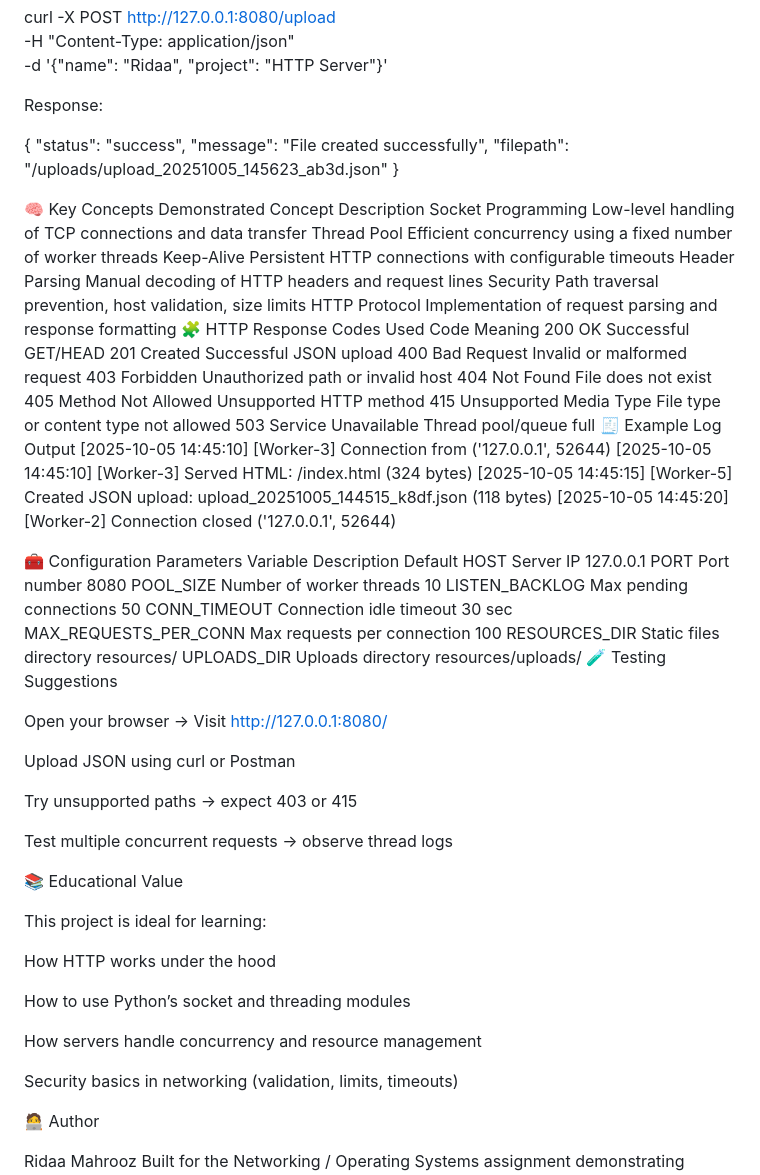
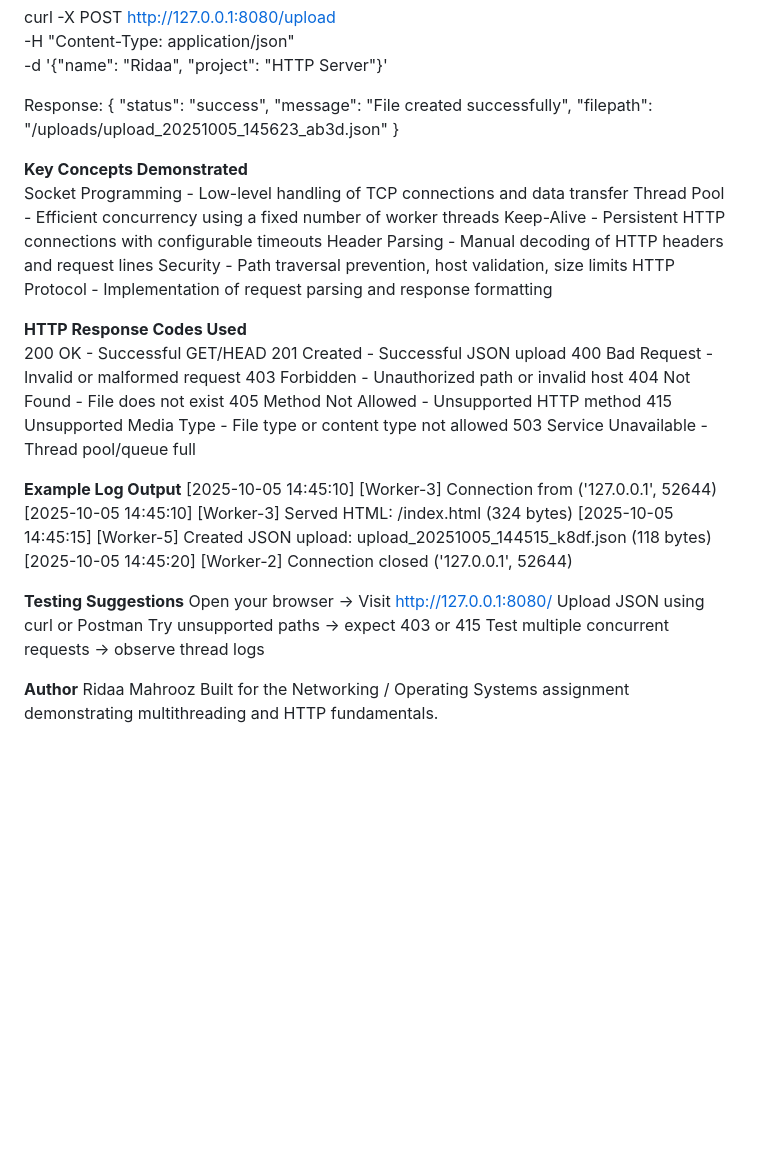
Before and after one commit to Ridaa10394/Muti-Threaded-HTTPServer, a Markdown page: README.md, the part around one of its changes. GitHub-like rendering; blank space fills up the shorter version.

```diff
--- a/README.md
+++ b/README.md
@@ -105,68 +96,40 @@ curl -X POST http://127.0.0.1:8080/upload \
 Response:
-
 {
   "status": "success",
   "message": "File created successfully",
   "filepath": "/uploads/upload_20251005_145623_ab3d.json"
 }
 
-🧠 Key Concepts Demonstrated
-Concept	Description
-Socket Programming	Low-level handling of TCP connections and data transfer
-Thread Pool	Efficient concurrency using a fixed number of worker threads
-Keep-Alive	Persistent HTTP connections with configurable timeouts
-Header Parsing	Manual decoding of HTTP headers and request lines
-Security	Path traversal prevention, host validation, size limits
-HTTP Protocol	Implementation of request parsing and response formatting
-🧩 HTTP Response Codes Used
-Code	Meaning
-200 OK	Successful GET/HEAD
-201 Created	Successful JSON upload
-400 Bad Request	Invalid or malformed request
-403 Forbidden	Unauthorized path or invalid host
-404 Not Found	File does not exist
-405 Method Not Allowed	Unsupported HTTP method
-415 Unsupported Media Type	File type or content type not allowed
-503 Service Unavailable	Thread pool/queue full
-🧾 Example Log Output
+**Key Concepts Demonstrated**
+Socket Programming - Low-level handling of TCP connections and data transfer
+Thread Pool - Efficient concurrency using a fixed number of worker threads
+Keep-Alive - Persistent HTTP connections with configurable timeouts
+Header Parsing - Manual decoding of HTTP headers and request lines
+Security - Path traversal prevention, host validation, size limits
+HTTP Protocol - Implementation of request parsing and response formatting
+
+**HTTP Response Codes Used**
+200 OK - Successful GET/HEAD
+201 Created - Successful JSON upload
+400 Bad Request - Invalid or malformed request
+403 Forbidden - Unauthorized path or invalid host
+404 Not Found - File does not exist
+405 Method Not Allowed - Unsupported HTTP method
+415 Unsupported Media Type - File type or content type not allowed
+503 Service Unavailable - Thread pool/queue full
+
+**Example Log Output**
 [2025-10-05 14:45:10] [Worker-3] Connection from ('127.0.0.1', 52644)
 [2025-10-05 14:45:10] [Worker-3] Served HTML: /index.html (324 bytes)
 [2025-10-05 14:45:15] [Worker-5] Created JSON upload: upload_20251005_144515_k8df.json (118 bytes)
 [2025-10-05 14:45:20] [Worker-2] Connection closed ('127.0.0.1', 52644)
 
-🧰 Configuration Parameters
-Variable	Description	Default
-HOST	Server IP	127.0.0.1
-PORT	Port number	8080
-POOL_SIZE	Number of worker threads	10
-LISTEN_BACKLOG	Max pending connections	50
-CONN_TIMEOUT	Connection idle timeout	30 sec
-MAX_REQUESTS_PER_CONN	Max requests per connection	100
-RESOURCES_DIR	Static files directory	resources/
-UPLOADS_DIR	Uploads directory	resources/uploads/
-🧪 Testing Suggestions
-
+**Testing Suggestions**
 Open your browser → Visit http://127.0.0.1:8080/
-
 Upload JSON using curl or Postman
-
 Try unsupported paths → expect 403 or 415
-
 Test multiple concurrent requests → observe thread logs
 
-📚 Educational Value
-
-This project is ideal for learning:
-
-How HTTP works under the hood
-
-How to use Python’s socket and threading modules
-
-How servers handle concurrency and resource management
-
-Security basics in networking (validation, limits, timeouts)
-
-🧑‍💻 Author
-
+**Author**
 Ridaa Mahrooz
 Built for the Networking / Operating Systems assignment demonstrating multithreading and HTTP fundamentals.
```
Also changed, not shown: other parts of README.md (+14 -23 lines).
